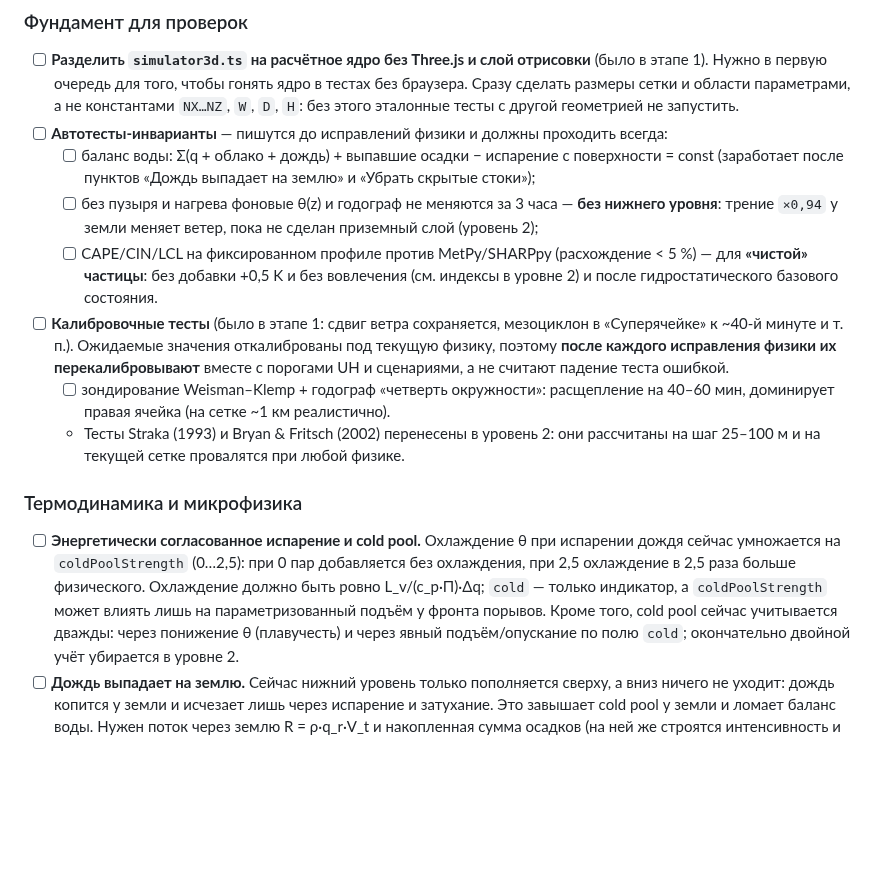
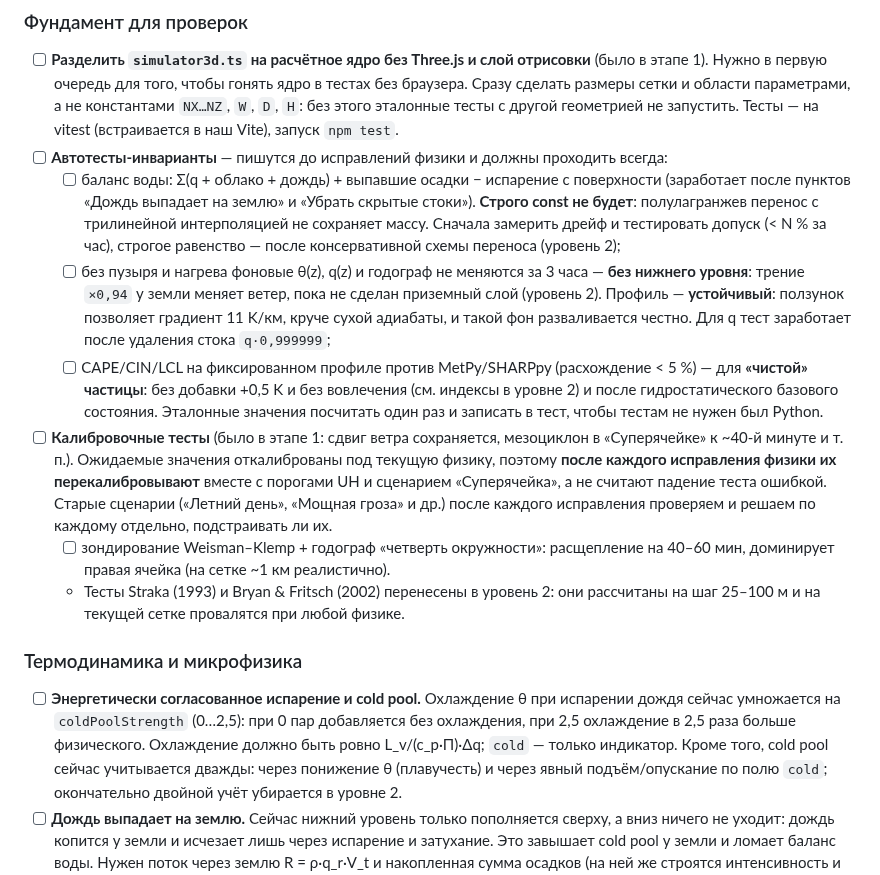
Before and after one commit to Bandananor/MeteoLAB, a Markdown page: roadmap.markdown, the part around one of its changes. Rendered like a GitHub page; blank space fills up the shorter version.

```diff
--- a/roadmap.markdown
+++ b/roadmap.markdown
@@ -28,18 +28,27 @@
       (было в этапе 1). Нужно в первую очередь для того, чтобы гонять ядро в тестах без браузера.
       Сразу сделать размеры сетки и области параметрами, а не константами `NX…NZ`, `W`, `D`, `H`:
       без этого эталонные тесты с другой геометрией не запустить.
+      Тесты — на vitest (встраивается в наш Vite), запуск `npm test`.
 - [ ] **Автотесты-инварианты** — пишутся до исправлений физики и должны проходить всегда:
-  - [ ] баланс воды: Σ(q + облако + дождь) + выпавшие осадки − испарение с поверхности = const
-        (заработает после пунктов «Дождь выпадает на землю» и «Убрать скрытые стоки»);
-  - [ ] без пузыря и нагрева фоновые θ(z) и годограф не меняются за 3 часа — **без нижнего
-        уровня**: трение `×0,94` у земли меняет ветер, пока не сделан приземный слой (уровень 2);
+  - [ ] баланс воды: Σ(q + облако + дождь) + выпавшие осадки − испарение с поверхности
+        (заработает после пунктов «Дождь выпадает на землю» и «Убрать скрытые стоки»).
+        **Строго const не будет**: полулагранжев перенос с трилинейной интерполяцией
+        не сохраняет массу. Сначала замерить дрейф и тестировать допуск (< N % за час),
+        строгое равенство — после консервативной схемы переноса (уровень 2);
+  - [ ] без пузыря и нагрева фоновые θ(z), q(z) и годограф не меняются за 3 часа — **без нижнего
+        уровня**: трение `×0,94` у земли меняет ветер, пока не сделан приземный слой (уровень 2).
+        Профиль — **устойчивый**: ползунок позволяет градиент 11 K/км, круче сухой адиабаты,
+        и такой фон разваливается честно. Для q тест заработает после удаления стока `q·0,999999`;
   - [ ] CAPE/CIN/LCL на фиксированном профиле против MetPy/SHARPpy (расхождение < 5 %) —
         для **«чистой» частицы**: без добавки +0,5 K и без вовлечения (см. индексы в уровне 2)
-        и после гидростатического базового состояния.
+        и после гидростатического базового состояния. Эталонные значения посчитать один раз
+        и записать в тест, чтобы тестам не нужен был Python.
 - [ ] **Калибровочные тесты** (было в этапе 1: сдвиг ветра сохраняется, мезоциклон
       в «Суперячейке» к ~40-й минуте и т. п.). Ожидаемые значения откалиброваны под текущую
       физику, поэтому **после каждого исправления физики их перекалибровывают** вместе
-      с порогами UH и сценариями, а не считают падение теста ошибкой.
+      с порогами UH и сценарием «Суперячейка», а не считают падение теста ошибкой.
+      Старые сценарии («Летний день», «Мощная гроза» и др.) после каждого исправления
+      проверяем и решаем по каждому отдельно, подстраивать ли их.
   - [ ] зондирование Weisman–Klemp + годограф «четверть окружности»: расщепление
         на 40–60 мин, доминирует правая ячейка (на сетке ~1 км реалистично).
   - Тесты Straka (1993) и Bryan & Fritsch (2002) перенесены в уровень 2: они рассчитаны
@@ -50,8 +59,7 @@
 - [ ] **Энергетически согласованное испарение и cold pool.** Охлаждение θ при испарении
       дождя сейчас умножается на `coldPoolStrength` (0…2,5): при 0 пар добавляется без
       охлаждения, при 2,5 охлаждение в 2,5 раза больше физического. Охлаждение должно быть
-      ровно L_v/(c_p·Π)·Δq; `cold` — только индикатор, а `coldPoolStrength` может влиять
-      лишь на параметризованный подъём у фронта порывов. Кроме того, cold pool сейчас
+      ровно L_v/(c_p·Π)·Δq; `cold` — только индикатор. Кроме того, cold pool сейчас
       учитывается дважды: через понижение θ (плавучесть) и через явный подъём/опускание
       по полю `cold`; окончательно двойной учёт убирается в уровне 2.
 - [ ] **Дождь выпадает на землю.** Сейчас нижний уровень только пополняется сверху,
```
Also changed, not shown: other parts of roadmap.markdown (+28 -17 lines).
